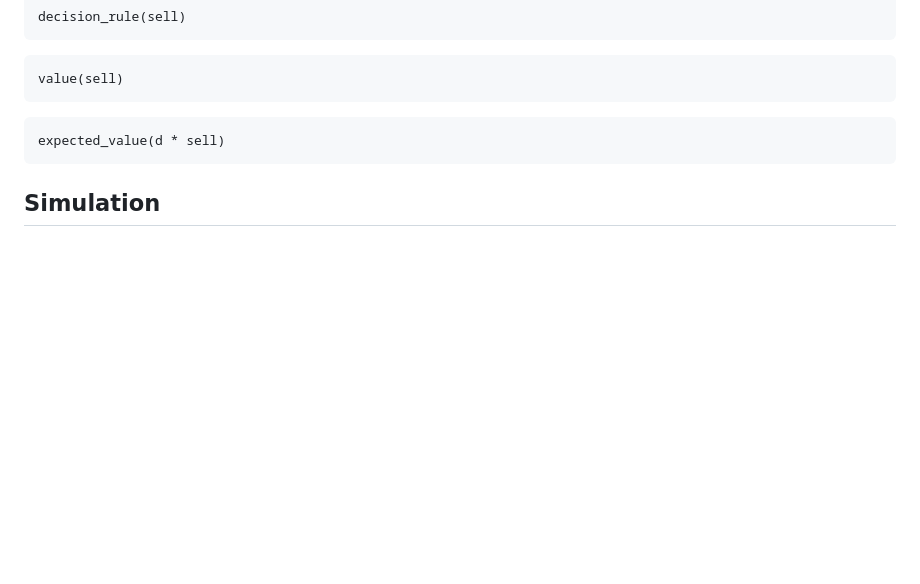
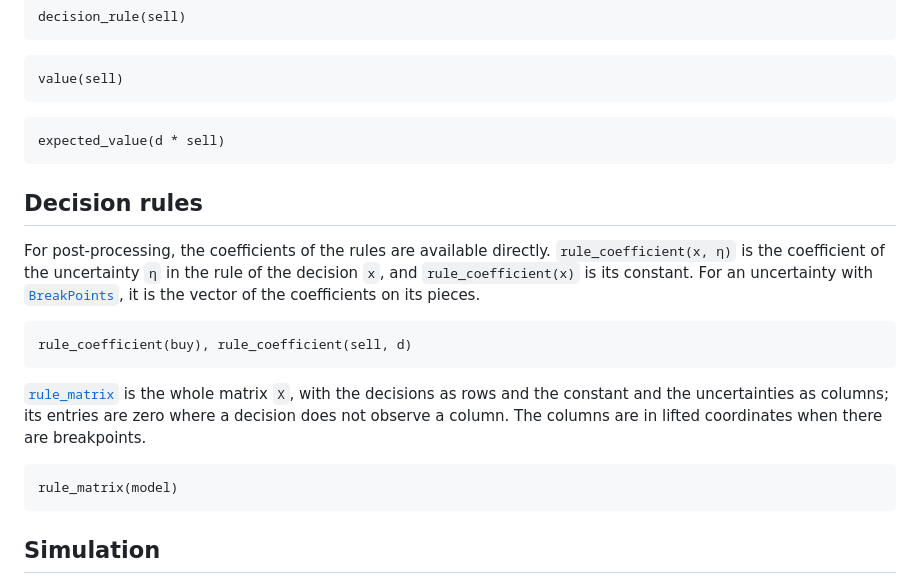
Before and after one commit to bfpc/LinearDecisionRules.jl, a Markdown page: docs/src/getting_started.md, the part around the change. GitHub-like rendering; blank space fills up the shorter version.

Commit message:
Document rule_coefficient and rule_matrix in Getting started
Co-Authored-By: Claude Opus 5.5 <noreply@anthropic.com>

````diff
--- a/docs/src/getting_started.md
+++ b/docs/src/getting_started.md
@@ -61,6 +61,25 @@ value(sell)
 expected_value(d * sell)
 ```
 
+## Decision rules
+
+For post-processing, the coefficients of the rules are available directly. `rule_coefficient(x, η)`
+is the coefficient of the uncertainty `η` in the rule of the decision `x`, and
+`rule_coefficient(x)` is its constant. For an uncertainty with [`BreakPoints`](@ref), it is the
+vector of the coefficients on its pieces.
+
+```@example newsvendor
+rule_coefficient(buy), rule_coefficient(sell, d)
+```
+
+[`rule_matrix`](@ref) is the whole matrix `X`, with the decisions as rows and the constant and the
+uncertainties as columns; its entries are zero where a decision does not observe a column. The
+columns are in lifted coordinates when there are breakpoints.
+
+```@example newsvendor
+rule_matrix(model)
+```
+
 ## Simulation
 
 [`evaluate`](@ref) applies the policy to one scenario: a `Dict`, or pairs, from each uncertainty to
````
